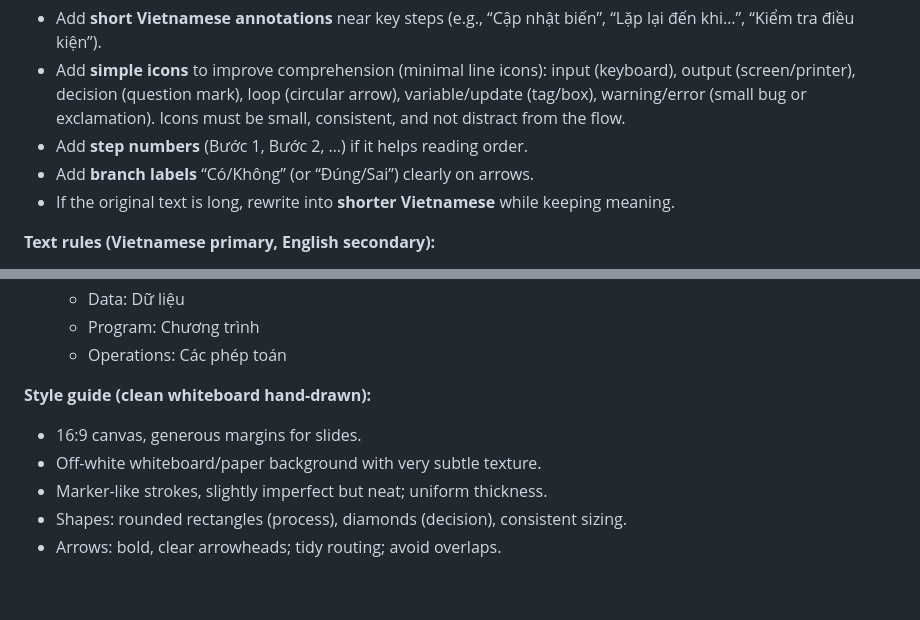
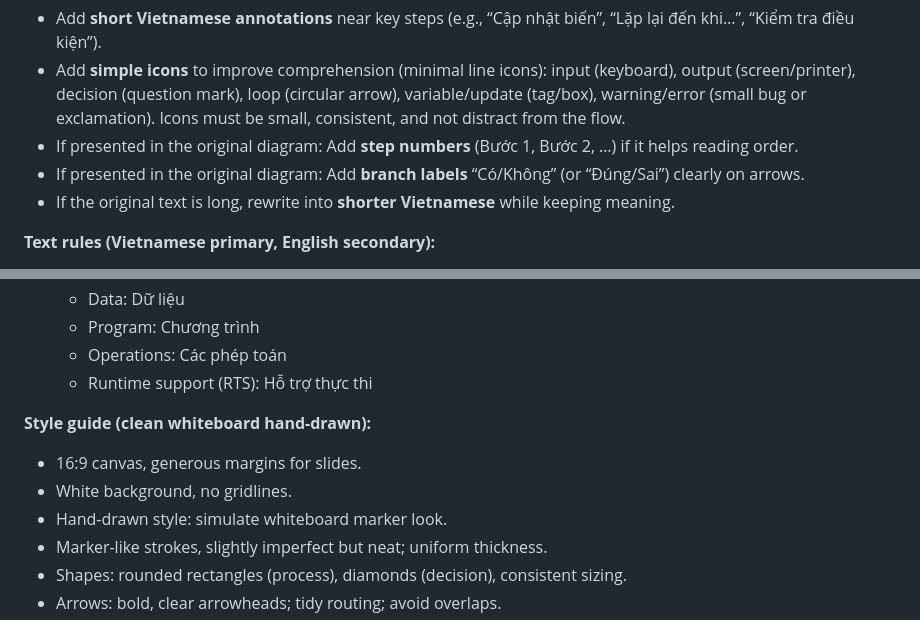
Before and after one commit to uet-iai-course/programming-methodology, a Markdown page: prompts/prompt_draw_diagram.md, 2 parts joined by grey strips. Drawn GitHub-style; blank space fills up the shorter version.

Commit message:
modify prompt

```diff
--- a/prompts/prompt_draw_diagram.md
+++ b/prompts/prompt_draw_diagram.md
@@ -12,8 +12,8 @@
 * Add **simple icons** to improve comprehension (minimal line icons):
   input (keyboard), output (screen/printer), decision (question mark), loop (circular arrow), variable/update (tag/box), warning/error (small bug or exclamation).
   Icons must be small, consistent, and not distract from the flow.
-* Add **step numbers** (Bước 1, Bước 2, …) if it helps reading order.
-* Add **branch labels** “Có/Không” (or “Đúng/Sai”) clearly on arrows.
+* If presented in the original diagram:  Add **step numbers** (Bước 1, Bước 2, …) if it helps reading order.
+* If presented in the original diagram: Add **branch labels** “Có/Không” (or “Đúng/Sai”) clearly on arrows.
 * If the original text is long, rewrite into **shorter Vietnamese** while keeping meaning.
 
 **Text rules (Vietnamese primary, English secondary):**
@@ -31,11 +31,13 @@
   - Data: Dữ liệu
   - Program: Chương trình
   - Operations: Các phép toán
+  - Runtime support (RTS): Hỗ trợ thực thi
 
 **Style guide (clean whiteboard hand-drawn):**
 
 * 16:9 canvas, generous margins for slides.
-* Off-white whiteboard/paper background with very subtle texture.
+* White background, no gridlines.
+* Hand-drawn style: simulate whiteboard marker look.
 * Marker-like strokes, slightly imperfect but neat; uniform thickness.
 * Shapes: rounded rectangles (process), diamonds (decision), consistent sizing.
 * Arrows: bold, clear arrowheads; tidy routing; avoid overlaps.
```
